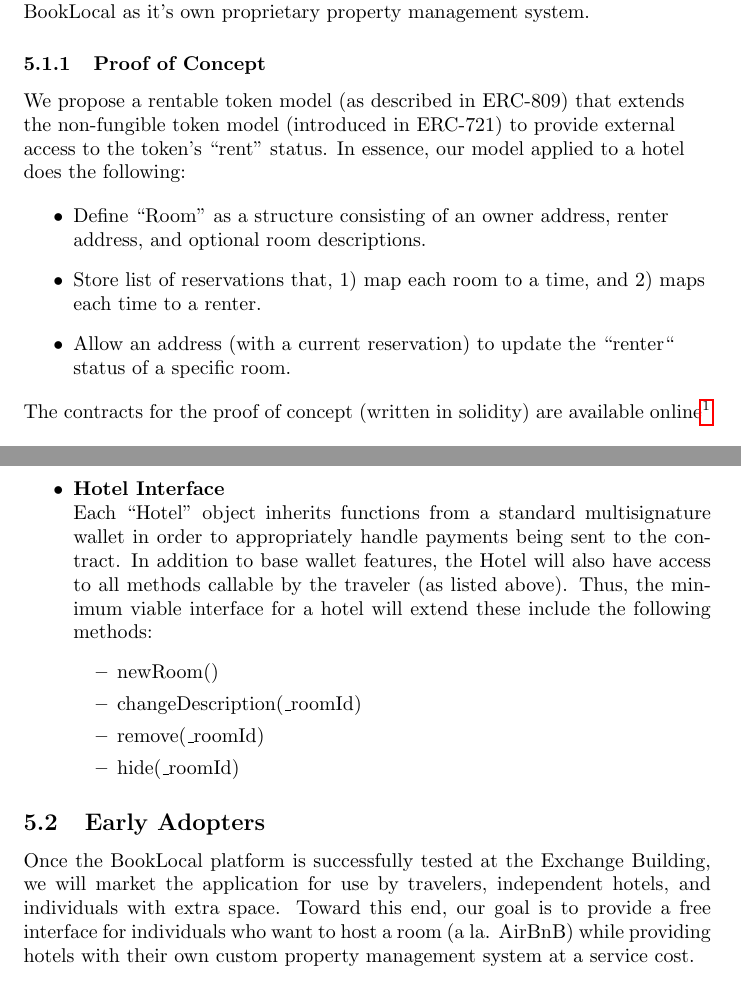
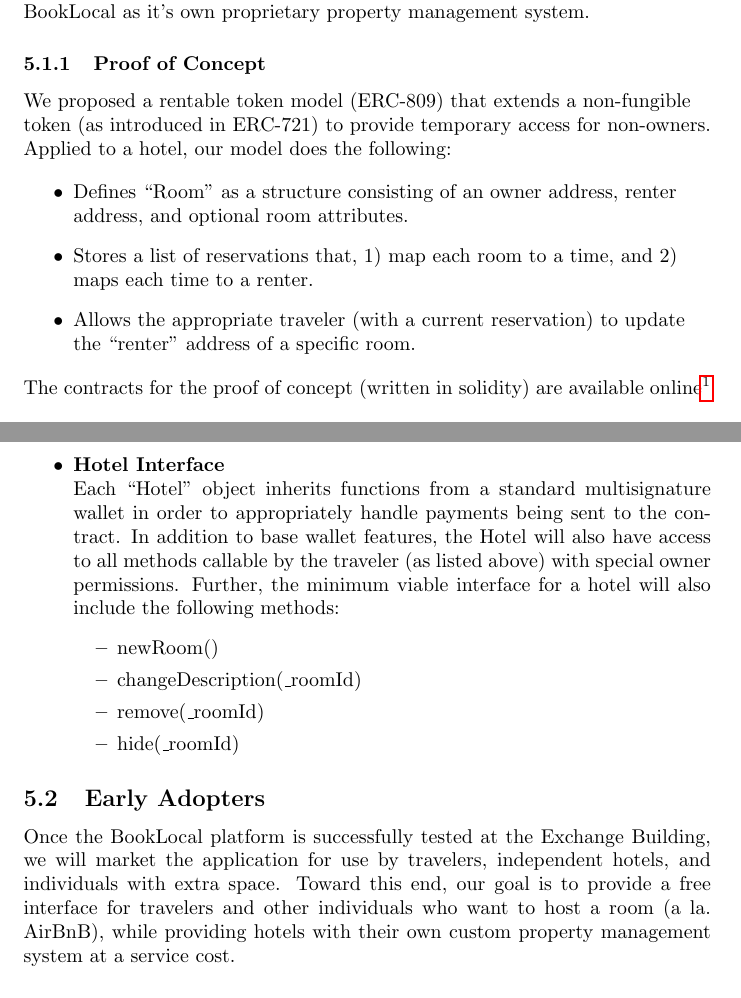
Before and after one commit to BookLocal/prospectus, a LaTeX document (BookLocal_prospectus.tex): two parts of pages 15 and 16 of 16 before the commit and two parts of pages 16 and 17 of 17 after it, joined at a grey line, cut so that both start at the same text. Compiled offline with pdfLaTeX.

Commit message:
updated steps, improved format

```diff
--- a/BookLocal_prospectus.tex
+++ b/BookLocal_prospectus.tex
@@ -255,12 +275,12 @@
 \subsubsection{Proof of Concept}
 
 \begin{flushleft}
-We propose a rentable token model (as described in ERC-809) that extends the non-fungible token model (introduced in ERC-721) to provide external access to the token's ``rent'' status. In essence, our model applied to a hotel does the following:
+We proposed a rentable token model (ERC-809) that extends a non-fungible token (as introduced in ERC-721) to provide temporary access for non-owners. Applied to a hotel, our model does the following:
 
 \begin{itemize}
-\item Define ``Room'' as a structure consisting of an owner address, renter address, and optional room descriptions.
-\item Store list of reservations that, 1) map each room to a time, and 2) maps each time to a renter.
-\item Allow an address (with a current reservation) to update the ``renter`` status of a specific room.
+\item Defines ``Room'' as a structure consisting of an owner address, renter address, and optional room attributes.
+\item Stores a list of reservations that, 1) map each room to a time, and 2) maps each time to a renter.
+\item Allows the appropriate traveler (with a current reservation) to update the ``renter'' address of a specific room.
 \end{itemize}
 
 The contracts for the proof of concept (written in solidity) are available online\footnote{https://github.com/BookLocal/proofOfConcept.}
@@ -285,7 +305,7 @@
  \end{itemize}
 
 \item{\textbf{Hotel Interface}} \\
-Each ``Hotel'' object inherits functions from a standard multisignature wallet in order to appropriately handle payments being sent to the contract. In addition to base wallet features, the Hotel will also have access to all methods callable by the traveler (as listed above). Thus, the minimum viable interface for a hotel will extend these include the following methods:
+Each ``Hotel'' object inherits functions from a standard multisignature wallet in order to appropriately handle payments being sent to the contract. In addition to base wallet features, the Hotel will also have access to all methods callable by the traveler (as listed above) with special owner permissions. Further, the minimum viable interface for a hotel will also include the following methods:
  \begin{itemize}
   \item newRoom()
   \item changeDescription(\_roomId)
@@ -296,7 +316,7 @@
 \end{itemize}
 
 \subsection{Early Adopters}
-Once the BookLocal platform is successfully tested at the Exchange Building, we will market the application for use by travelers, independent hotels, and individuals with extra space. Toward this end, our goal is to provide a free interface for individuals who want to host a room (a la. AirBnB) while providing hotels with their own custom property management system at a service cost.
+Once the BookLocal platform is successfully tested at the Exchange Building, we will market the application for use by travelers, independent hotels, and individuals with extra space. Toward this end, our goal is to provide a free interface for travelers and other individuals who want to host a room (a la. AirBnB), while providing hotels with their own custom property management system at a service cost.
 
 \subsubsection{Free interface for travelers.}
 
```
Also changed, not shown: BookLocal_prospectus.pdf, BookLocal_prospectus.tex (24 more changed lines).
